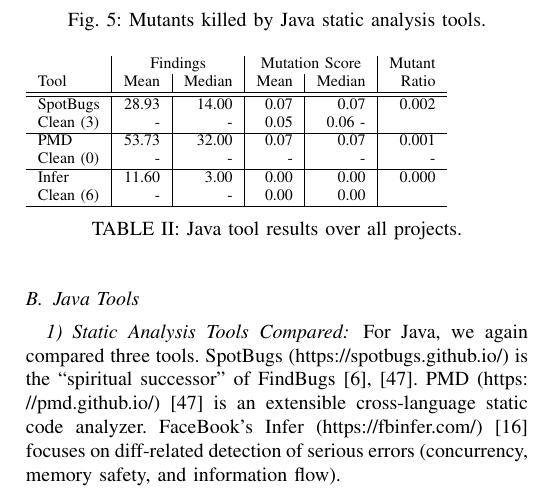
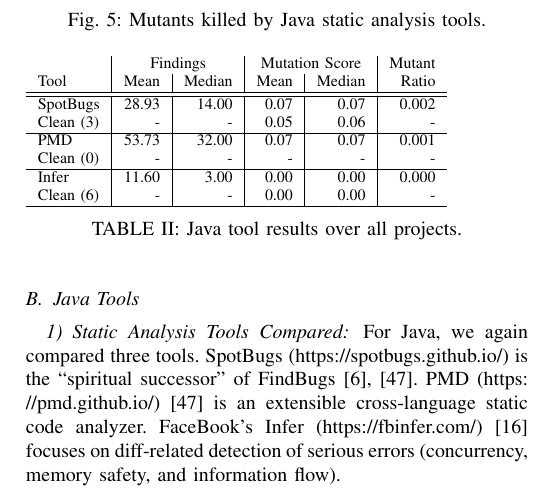
Before and after one commit to agroce/staticmutantpaper, a LaTeX paper (staticmutate.tex, which reads experiments.tex): part of one column of page 8 of 12, cut so that both start at the same text. Compiled offline with pdfLaTeX; a missing font is replaced by an installed copy or a similar font; a LaTeX package or settings file that is missing is left out.

Commit message:
submitted

```diff
--- a/experiments.tex
+++ b/experiments.tex
@@ -165,13 +165,13 @@ For Java and Python, we did not have to worry about invalidating tool improvemen
     \hline
     \hline
     SpotBugs & 28.93 & 14.00 & 0.07 & 0.07 & 0.002 \\
-    Clean (3) & - & - & 0.05 & 0.06 - \\
+    Clean (3) & - & - & 0.05 & 0.06 & - \\
     \hline
     PMD & 53.73 & 32.00 & 0.07 & 0.07 & 0.001 \\
     Clean (0) & - & - & - & - & - \\
     \hline
     Infer & 11.60 & 3.00 & 0.00 & 0.00 &  0.000 \\
-    Clean (6) & - & - & 0.00 & 0.00 \\
+    Clean (6) & - & - & 0.00 & 0.00 & - \\
     \hline
   \end{tabular}
   \caption{Java tool results over all projects.}
--- a/staticmutate.tex
+++ b/staticmutate.tex
@@ -30,6 +30,7 @@
 \usepackage{mathtools}
 %\usepackage{caption}
 \usepackage{subcaption}
+\usepackage{balance}
 \usepackage{code}
 %\usepackage[colorlinks=true,allcolors=blue,breaklinks,draft=false]{hyperref}   % hyperlinks, including DOIs and URLs in bibliography
 % known bug: http://tex.stackexchange.com/questions/1522/pdfendlink-ended-up-in-different-nesting-level-than-pdfstartlink
```
Also changed, not shown: currentdraft.pdf, staticmutate.tex (2 more changed lines).
